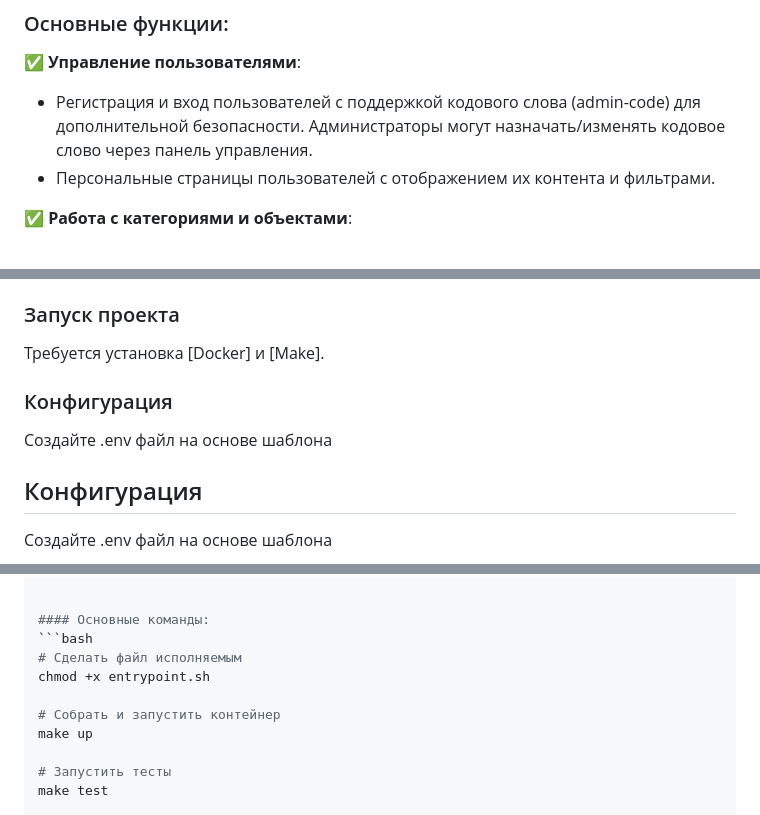
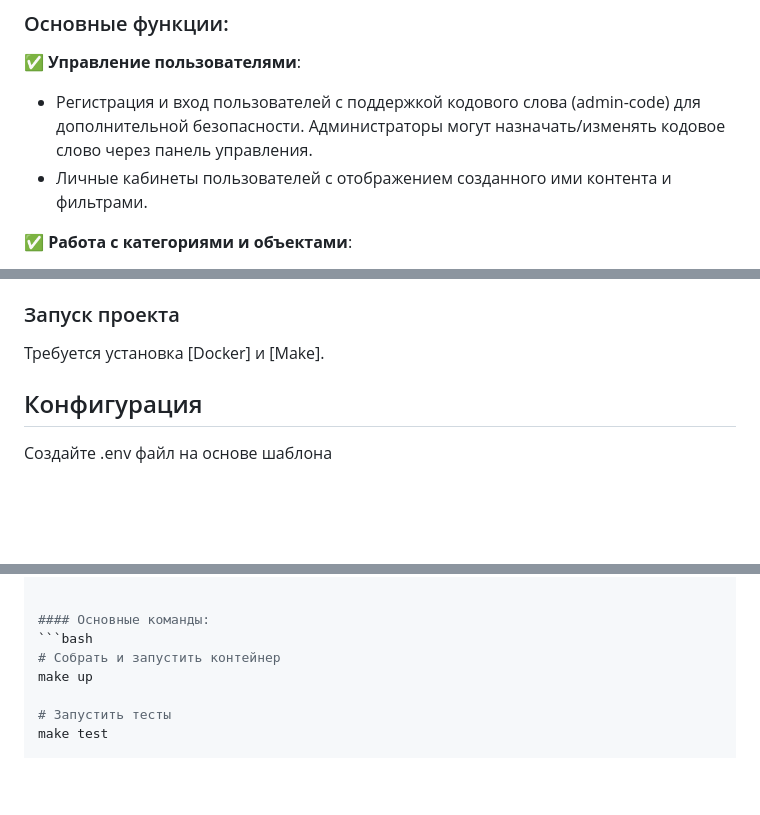
Before and after one commit to lisaCookie/create_objects, a Markdown page: README.md, 3 parts joined by grey strips. Rendered like a GitHub page; blank space fills up the shorter version.

````diff
--- a/README.md
+++ b/README.md
@@ -10,7 +9,7 @@ Create Objects — это веб-платформа для создания, р
 ✅ **Управление пользователями**:
 - Регистрация и вход пользователей с поддержкой кодового слова (admin-code) для дополнительной безопасности.
   Администраторы могут назначать/изменять кодовое слово через панель управления.
-- Персональные страницы пользователей с отображением их контента и фильтрами.
+- Личные кабинеты пользователей с отображением созданного ими контента и фильтрами.
 
 ✅ **Работа с категориями и объектами**:
 - **Обычные пользователи** могут создавать свои категории и карточки, редактировать только свой контент.
@@ -41,9 +40,6 @@ Create Objects — это веб-платформа для создания, р
 ### Запуск проекта
 Требуется установка [Docker] и [Make].
 
-### Конфигурация
-Создайте .env файл на основе шаблона
-
 ## Конфигурация
 Создайте .env файл на основе шаблона
 ```ini
@@ -61,9 +57,6 @@ POSTGRES_PASSWORD=postgres_password
 
 #### Основные команды:
 ```bash
-# Сделать файл исполняемым
-chmod +x entrypoint.sh
-
 # Собрать и запустить контейнер
 make up
 
````
Also changed, not shown: other parts of README.md (+0 -1 lines).
